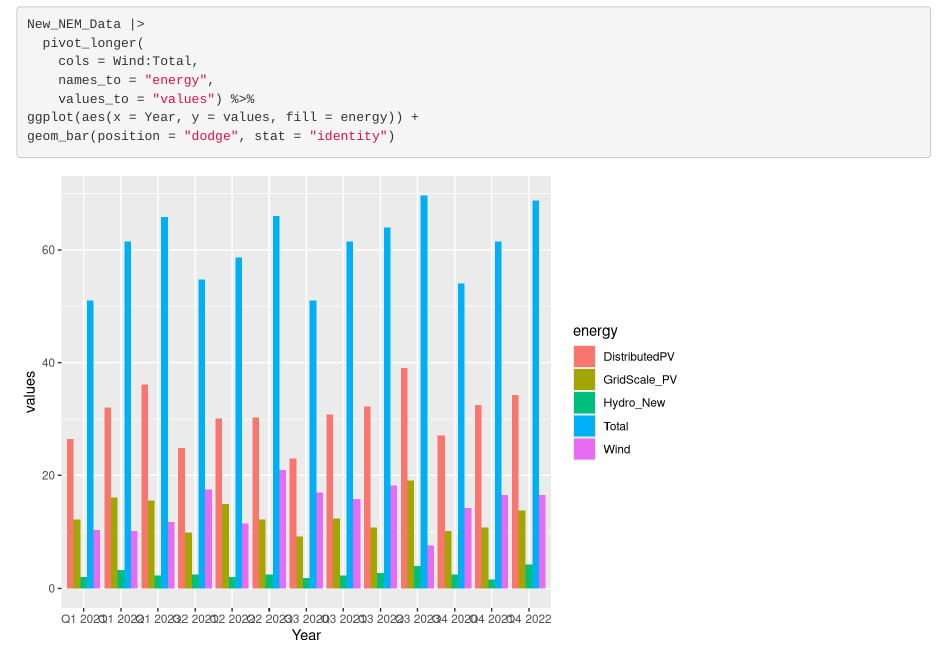
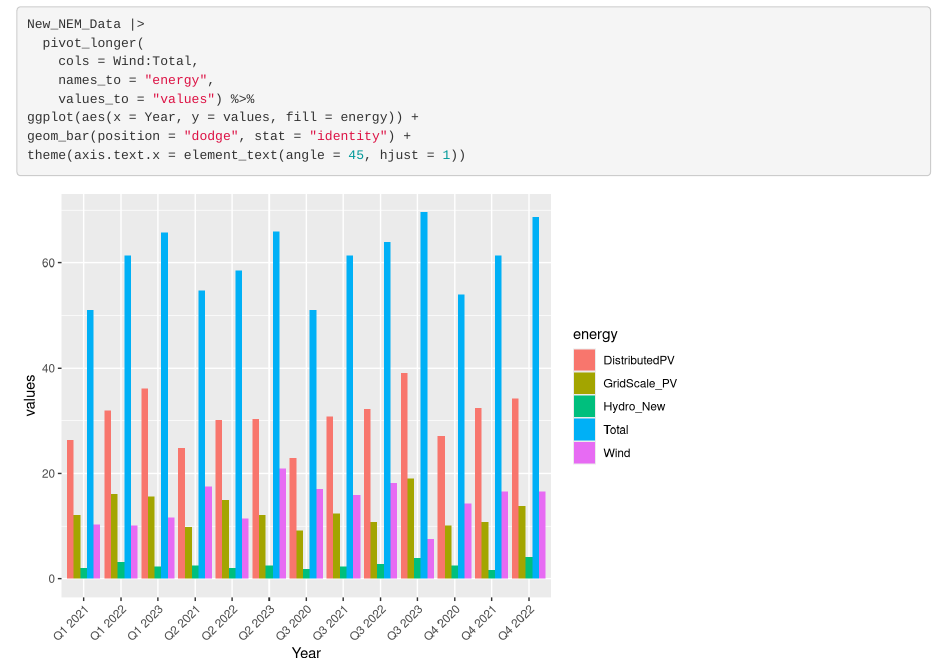
Before and after one commit to Shreyash-Bhandary/MB5370_Personal, an R Markdown document (Ass1.Rmd): the page in a window 1100 px wide, from 1260 px down. Rendered offline with R 4.5, knitr and Pandoc, with nearby package versions.

Commit message:
Edited commit

````diff
--- a/Ass1.Rmd
+++ b/Ass1.Rmd
@@ -36,8 +36,8 @@ New_NEM_Data |>
     names_to = "energy",
     values_to = "values") %>%
 ggplot(aes(x = Year, y = values, fill = energy)) +
-geom_bar(position = "dodge", stat = "identity")
-
+geom_bar(position = "dodge", stat = "identity") +
+theme(axis.text.x = element_text(angle = 45, hjust = 1))
 ```
 
 ```{r}
````
